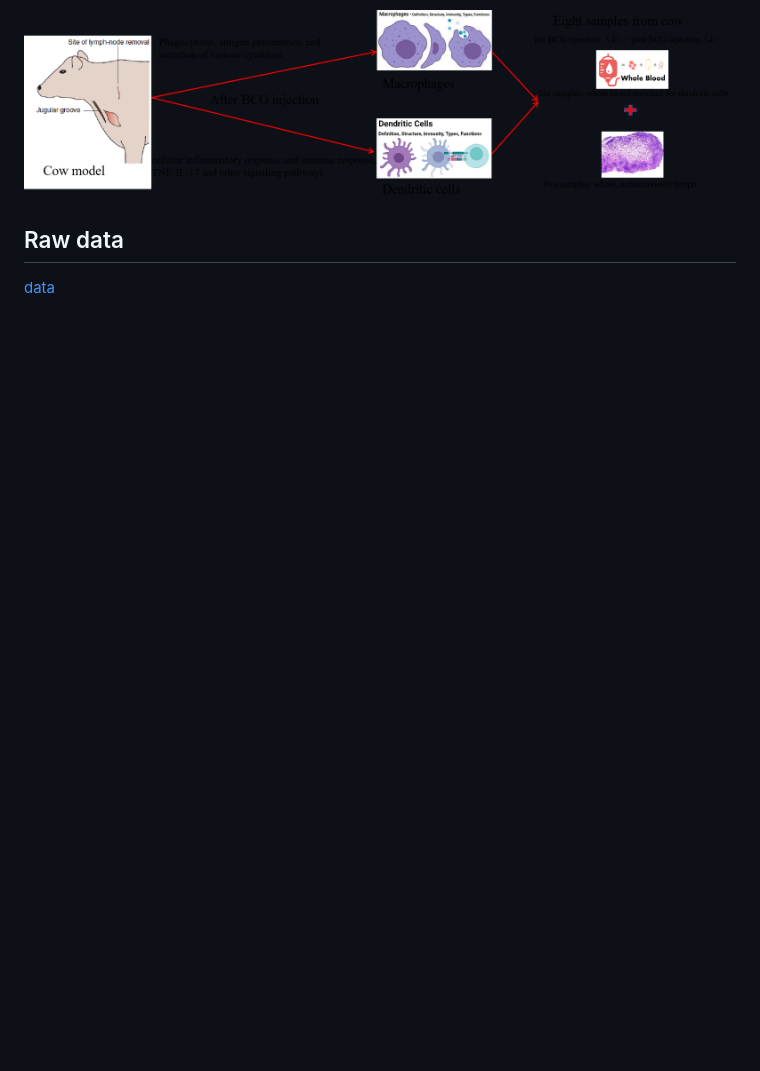
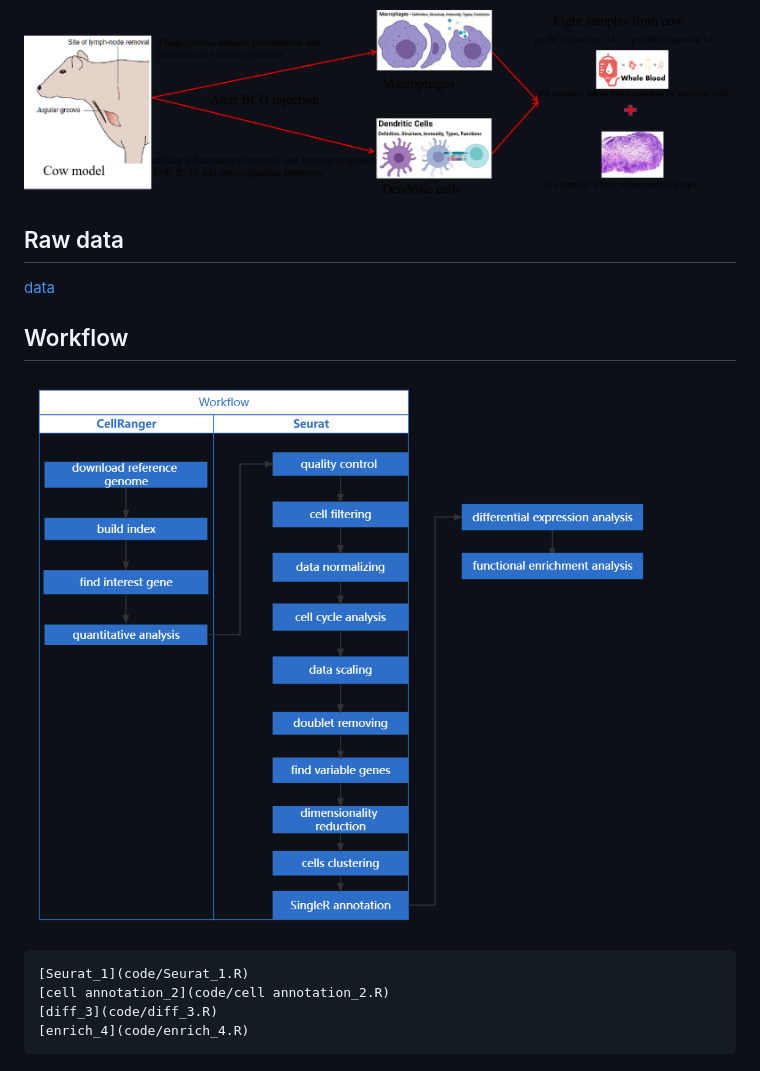
Before and after one commit to B196466-2021/Bioinformatic-analyses-of-single-cell-transcriptomic-data-describing-immune-cells-in-cattle, a Markdown page: README.md, the part around the change printed below. Drawn GitHub-style; blank space fills up the shorter version.

````diff
--- a/README.md
+++ b/README.md
@@ -35,3 +35,12 @@ In this experiment, a bovine model's immunological response induced by macrophag
 
 ## Raw data
 [data](data/)
+
+## Workflow
+![demo](assets/Workflow.png)
+```
+[Seurat_1](code/Seurat_1.R)
+[cell annotation_2](code/cell annotation_2.R)
+[diff_3](code/diff_3.R)
+[enrich_4](code/enrich_4.R)
+```
````
Also changed, not shown: other parts of README.md (+1 -1 lines).
